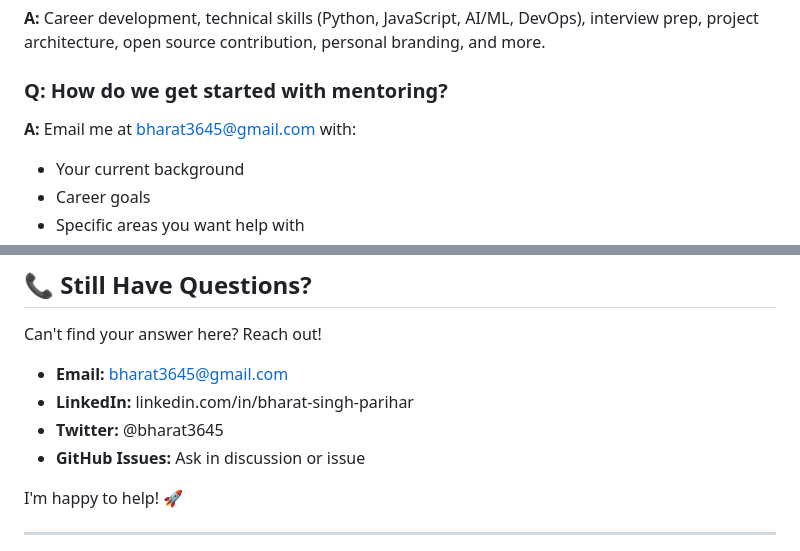
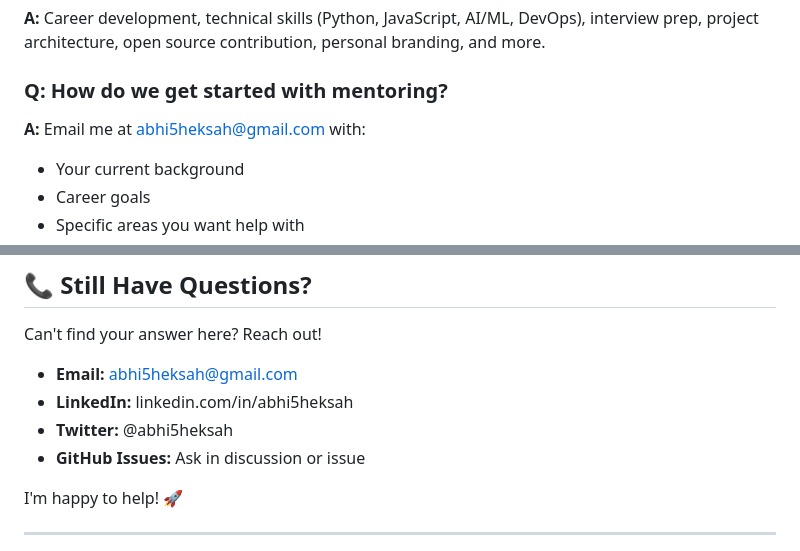
Before and after one commit to HarshitNain/HarshitNain, a Markdown page: FAQS.md, 2 parts joined by grey strips. Drawn GitHub-style.

```diff
--- a/FAQS.md
+++ b/FAQS.md
@@ -52,7 +52,7 @@
 **A:** Career development, technical skills (Python, JavaScript, AI/ML, DevOps), interview prep, project architecture, open source contribution, personal branding, and more.
 
 ### Q: How do we get started with mentoring?
-**A:** Email me at bharat3645@gmail.com with:
+**A:** Email me at abhi5heksah@gmail.com with:
 - Your current background
 - Career goals
 - Specific areas you want help with
@@ -276,9 +276,9 @@ Let's discuss if you have an interesting idea!
 
 Can't find your answer here? Reach out!
 
-- **Email:** bharat3645@gmail.com
-- **LinkedIn:** linkedin.com/in/bharat-singh-parihar
-- **Twitter:** @bharat3645
+- **Email:** abhi5heksah@gmail.com
+- **LinkedIn:** linkedin.com/in/abhi5heksah
+- **Twitter:** @abhi5heksah
 - **GitHub Issues:** Ask in discussion or issue
 
 I'm happy to help! 🚀
```
Also changed, not shown: BLOG.md (+4 -4 lines), OPEN_SOURCE.md (+12 -12 lines).
